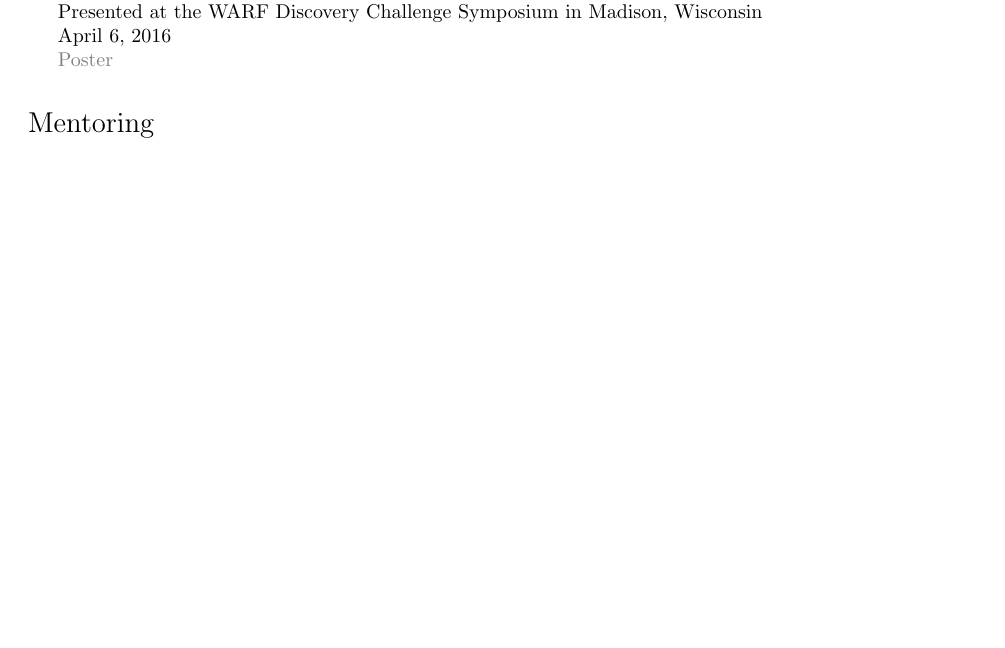
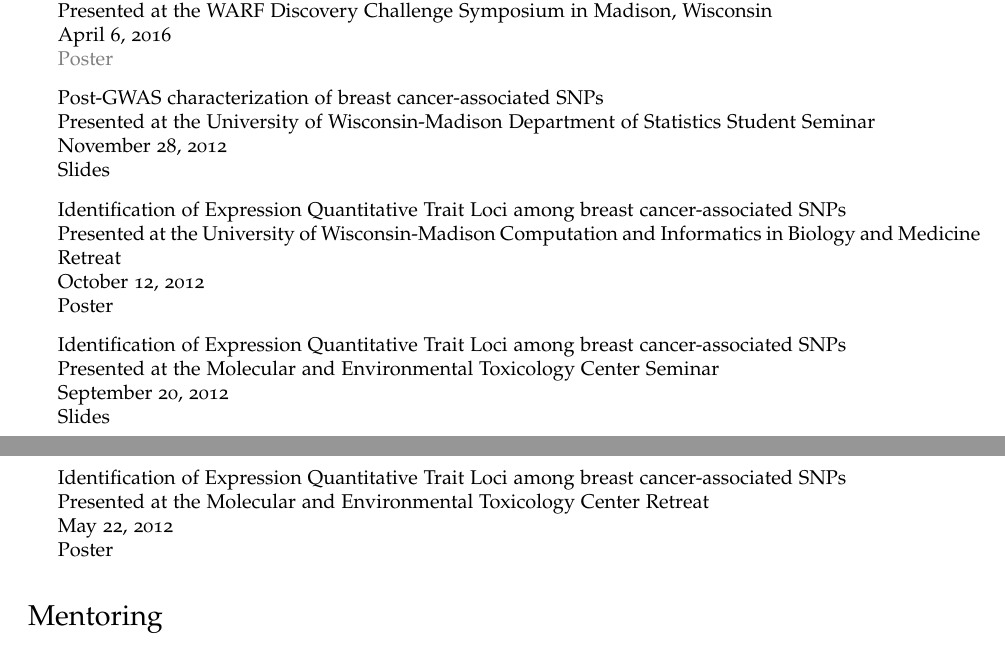
Before and after one commit to fboehm/cv, a LaTeX CV (cv-boehm.tex, which reads cv-presentations.tex): part of page 3 of 5 before the commit and two parts of pages 4 and 5 of 7 after it, the two joined at a grey line, cut so that both start at the same text, the shorter picture padded with empty space. The pictures show the PDF file cv-boehm.pdf that the author committed with the source.

Commit message:
updated cv

```diff
--- a/cv-presentations.tex
+++ b/cv-presentations.tex
@@ -16,4 +16,25 @@ June 30, 2016\\
 Presented at the WARF Discovery Challenge Symposium in Madison, Wisconsin\\
 April 6, 2016\\
 \href{http://fboehm.github.io/presentation-files/warf-discovery-2016-boehm.tiff}{Poster}
+
+
+\item Post-GWAS characterization of breast cancer-associated SNPs \\
+Presented at the University of Wisconsin-Madison Department of Statistics Student Seminar\\
+November 28, 2012\\
+\href{}{Slides}
+
+\item Identification of Expression Quantitative Trait Loci among breast cancer-associated SNPs\\
+Presented at the University of Wisconsin-Madison Computation and Informatics in Biology and Medicine Retreat\\
+October 12, 2012\\
+\href{}{Poster}
+
+\item Identification of Expression Quantitative Trait Loci among breast cancer-associated SNPs\\
+Presented at the Molecular and Environmental Toxicology Center Seminar\\
+September 20, 2012\\
+\href{}{Slides}
+
+\item Identification of Expression Quantitative Trait Loci among breast cancer-associated SNPs\\
+Presented at the Molecular and Environmental Toxicology Center Retreat\\
+May 22, 2012\\
+\href{}{Poster}
 \end{itemize}
```
Also changed, not shown: cv-boehm.tex (+1 -1 lines), cv-employment.tex (+1 -1 lines), cv-pubs.tex (+1 -0 lines), cv-research-experience.tex (+9 -0 lines), pubs-mwe-test.tex (added, +15 -0 lines), cv-boehm.pdf, pubs-mwe-test.pdf (added), 4 other files.
